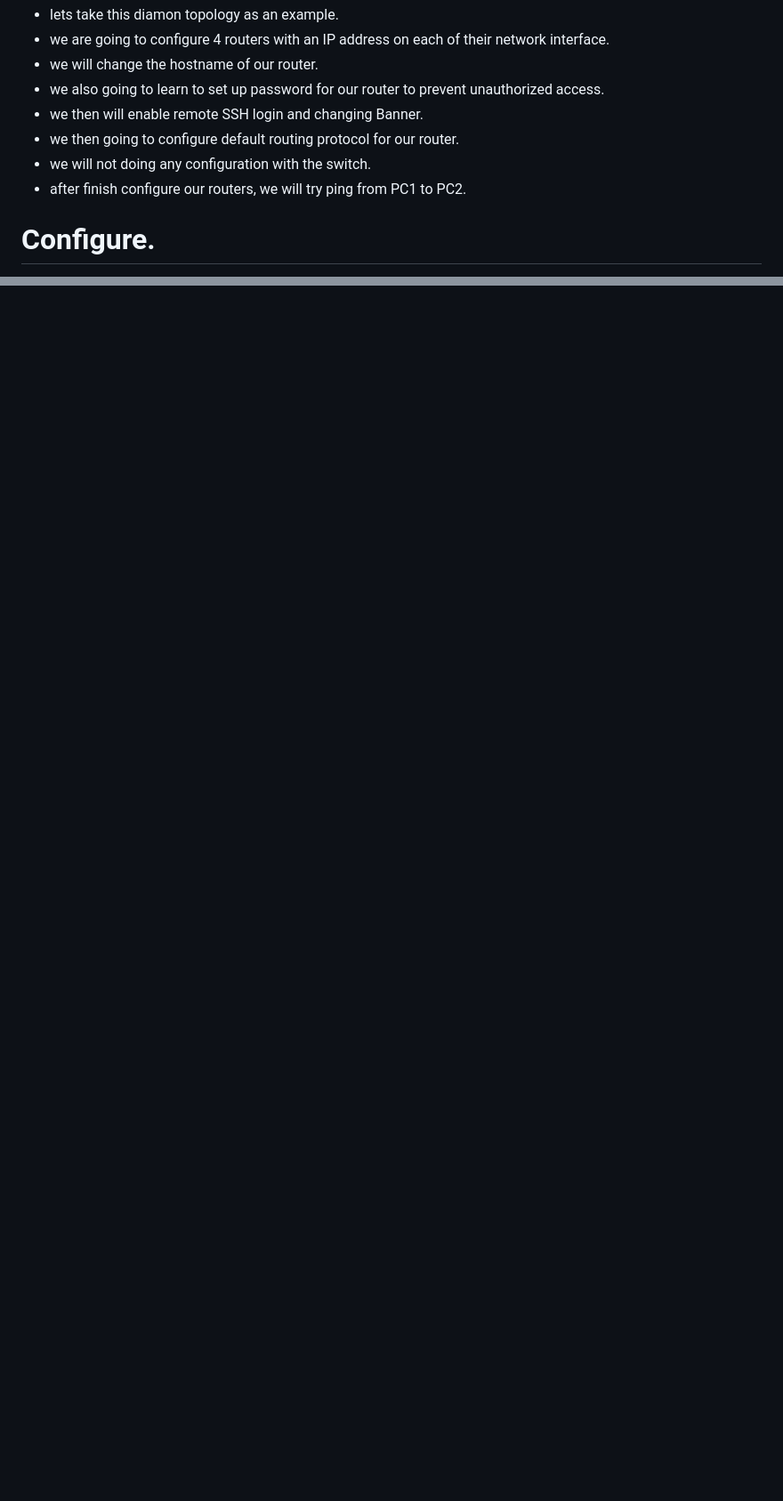
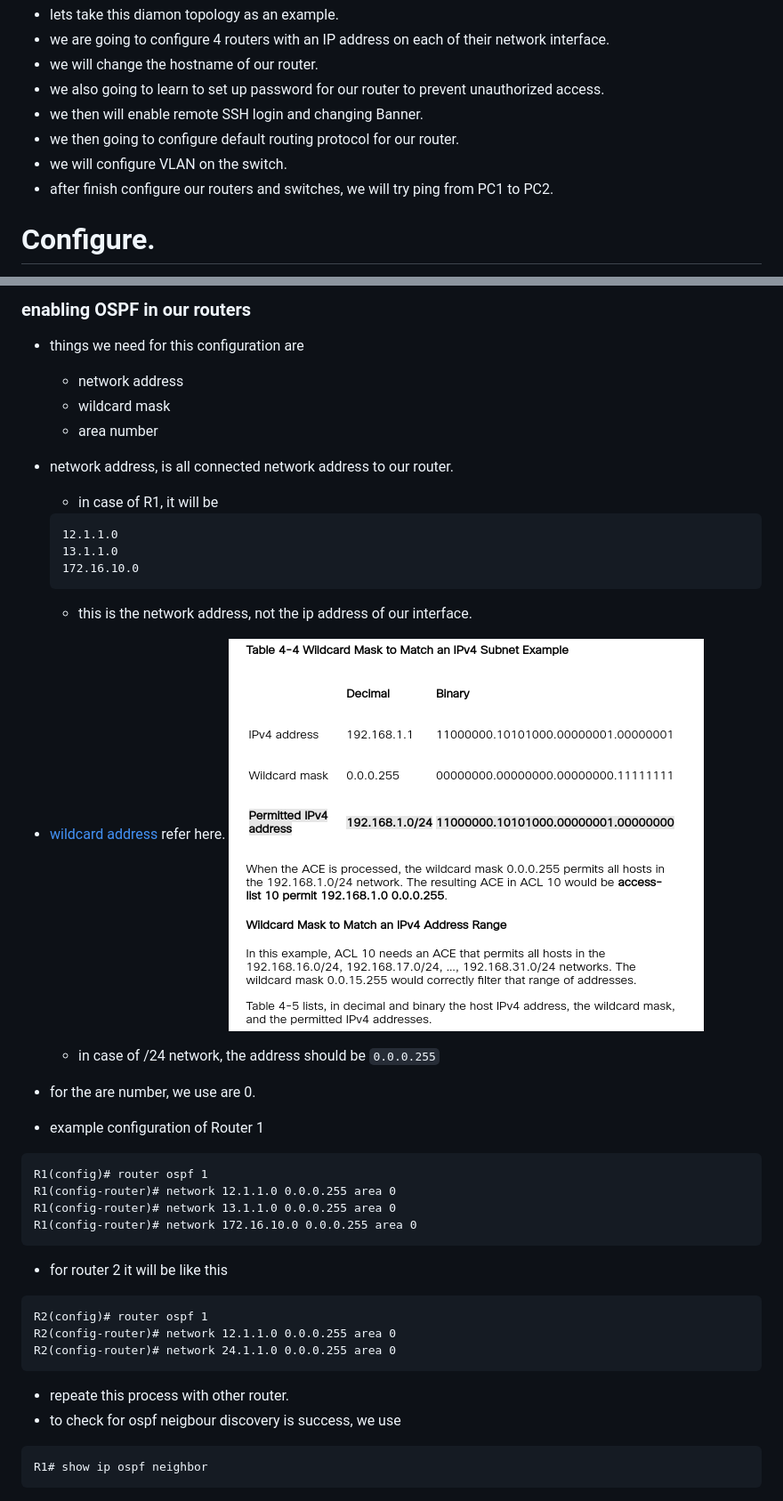
Before and after one commit to nurbxfit/learn, a Markdown page: Networking/BasicCisco.md, 2 parts joined by grey strips. Shown: that part at 89% size. Drawn GitHub-style; pictures changed too: Networking/images/wildcard_mask.png (added); blank space fills up the shorter version.

Commit message:
update basic cisco configure ospf

````diff
--- a/Networking/BasicCisco.md
+++ b/Networking/BasicCisco.md
@@ -120,8 +120,8 @@ Router(config)# no shutdown
 - we also going to learn to set up password for our router to prevent unauthorized access.
 - we then will enable remote SSH login and changing Banner.
 - we then going to configure default routing protocol for our router.
-- we will not doing any configuration with the switch.
-- after finish configure our routers, we will try ping from PC1 to PC2.
+- we will configure VLAN on the switch.
+- after finish configure our routers and switches, we will try ping from PC1 to PC2.
 
 # Configure.
 - for most part when configuring our routers. the command and flow are identical and repeatable with slights changes on the `IP address`.
@@ -202,0 +310,37 @@ R1# show running-config
+### enabling OSPF in our routers
+- things we need for this configuration are
+    - network address
+    - wildcard mask
+    - area number
+- network address, is all connected network address to our router.
+    - in case of R1, it will be
+    ```
+    12.1.1.0
+    13.1.1.0
+    172.16.10.0
+    ```
+    - this is the network address, not the ip address of our interface.
+
+- [wildcard address](https://www.ciscopress.com/articles/article.asp?p=3089353&seqNum=5) refer here.
+![wildcard mask](./images/wildcard_mask.png)
+    - in case of /24 network, the address should be `0.0.0.255`
+
+- for the are number, we use are 0.
+- example configuration of Router 1
+```
+R1(config)# router ospf 1
+R1(config-router)# network 12.1.1.0 0.0.0.255 area 0
+R1(config-router)# network 13.1.1.0 0.0.0.255 area 0
+R1(config-router)# network 172.16.10.0 0.0.0.255 area 0
+```
+- for router 2 it will be like this
+```
+R2(config)# router ospf 1
+R2(config-router)# network 12.1.1.0 0.0.0.255 area 0
+R2(config-router)# network 24.1.1.0 0.0.0.255 area 0
+```
+- repeate this process with other router.
+- to check for ospf neigbour discovery is success, we use
+```
+R1# show ip ospf neighbor
+```
````
Also changed, not shown: other parts of Networking/BasicCisco.md (+109 -2 lines), Networking/images/sh_ip_brief.png (added).
